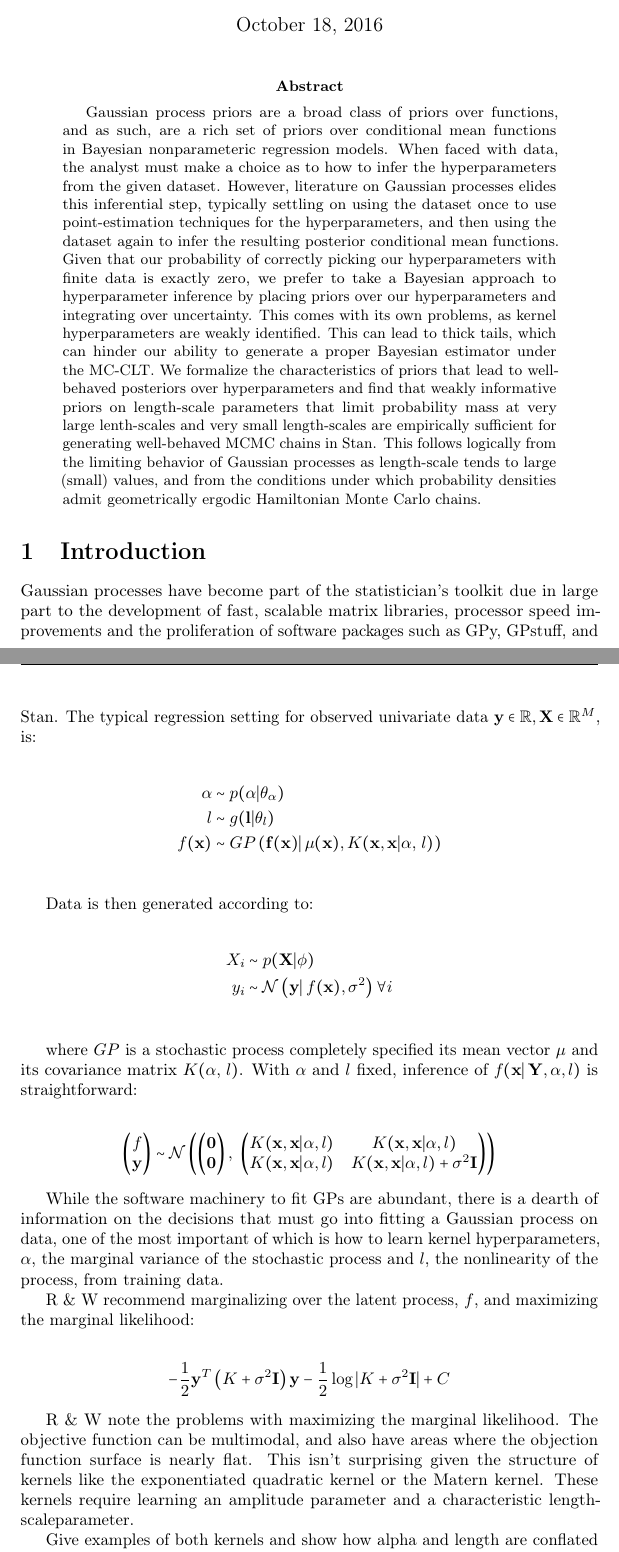
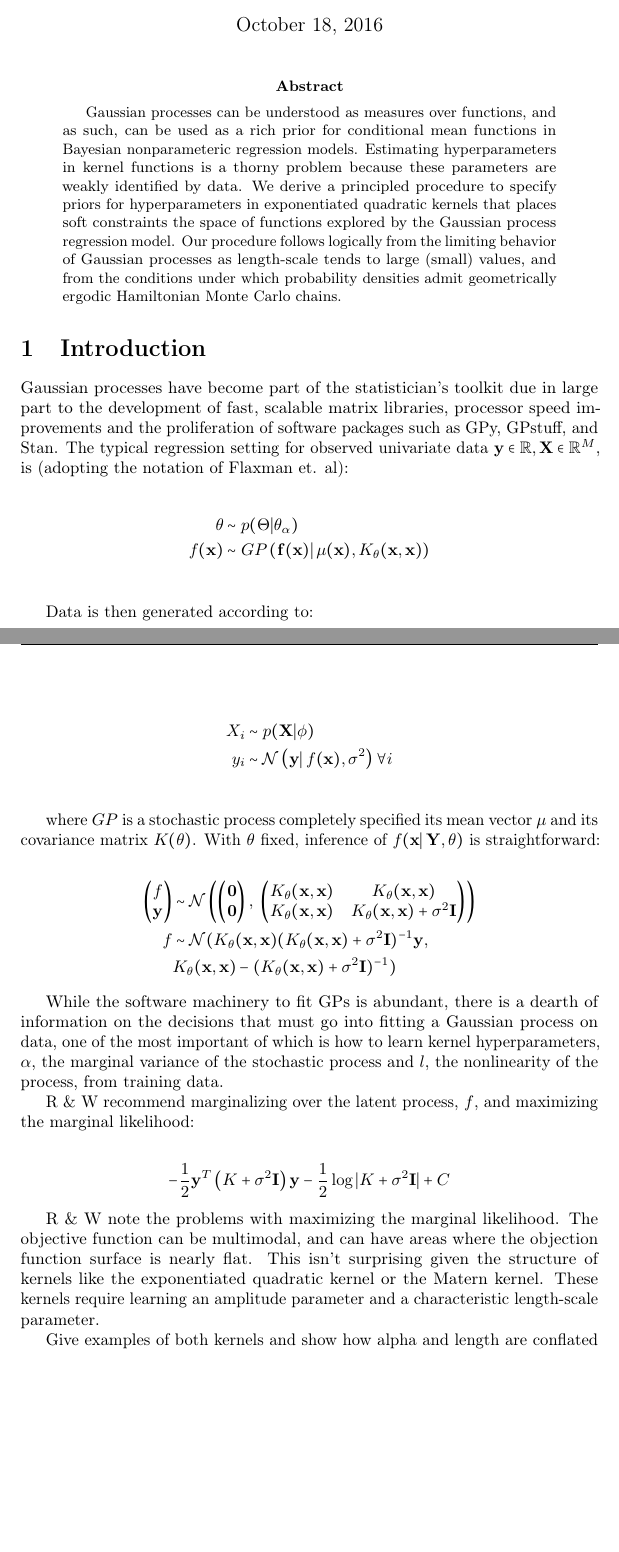
Before and after one commit to rtrangucci/gp_inf_priors, a LaTeX paper (informative_priors_gp_hyperparameters.tex): two parts of pages 1 and 2 of 8, joined at a grey line, cut so that both start at the same text, the shorter picture padded with empty space. Compiled offline with pdfLaTeX; a LaTeX package or settings file that is missing is left out.

Commit message:
updates to abstract

```diff
--- a/informative_priors_gp_hyperparameters.tex
+++ b/informative_priors_gp_hyperparameters.tex
@@ -106,29 +106,18 @@
 \maketitle
 
 \begin{abstract}
-  Gaussian process priors are a broad class of priors over functions, and as
-  such, are a rich set of priors over conditional mean functions in Bayesian
-  nonparameteric regression models. When faced with data, the analyst must make
-  a choice as to how to infer the hyperparameters from the given dataset.
-  However, literature on Gaussian processes elides this inferential step,
-  typically settling on using the dataset once to use point-estimation
-  techniques for the hyperparameters, and then using the dataset again to infer
-  the resulting posterior conditional mean functions. Given that our
-  probability of correctly picking our hyperparameters with finite data is
-  exactly zero, we prefer to take a Bayesian approach to hyperparameter
-  inference by placing priors over our hyperparameters and integrating over
-  uncertainty.  This comes with its own problems, as kernel hyperparameters are
-  weakly identified. This can lead to thick tails, which can hinder our ability
-  to generate a proper Bayesian estimator under the MC-CLT. We formalize the
-  characteristics of priors that lead to well-behaved posteriors over
-  hyperparameters and find that weakly informative priors on length-scale
-  parameters that limit probability mass at very large lenth-scales and very
-  small length-scales are empirically sufficient for generating well-behaved
-  MCMC chains in Stan. This follows logically from the limiting behavior of
+  Gaussian processes can be understood as measures over functions, and as such,
+  can be used as a rich prior for conditional mean functions in Bayesian
+  nonparameteric regression models. Estimating hyperparameters in kernel
+  functions is a thorny problem because these parameters are weakly identified
+  by data. We derive a principled procedure to specify priors for
+  hyperparameters in exponentiated quadratic kernels that places soft
+  constraints the space of functions explored by the Gaussian process
+  regression model. Our procedure follows logically from the limiting behavior of
   Gaussian processes as length-scale tends to large (small) values, and from
   the conditions under which probability densities admit geometrically ergodic
   Hamiltonian Monte Carlo chains.
-\end{abstract}
+ \end{abstract}
 
 \section{Introduction}
 
@@ -136,12 +125,12 @@ Gaussian processes have become part of the statistician's toolkit due in large
 part to the development of fast, scalable matrix libraries, processor speed
 improvements and the proliferation of software packages such as GPy, GPstuff,
 and Stan. The typical regression setting for observed univariate data
-$\mathbf{y} \in \R, \mathbf{X} \in \R^M$, is:
+$\mathbf{y} \in \R, \mathbf{X} \in \R^M$, is (adopting the notation of Flaxman et. al):
 
 \begin{align*}
-  \alpha & \sim p(\mathbf{\alpha} | \theta_\mathbf{\alpha}) \\
-  l & \sim g(\mathbf{l} | \theta_l) \\
-  f(\mathbf{x}) & \sim GP\lp \mathbf{f}(\mathbf{x}) |\, \mu(\mathbf{x}), K(\mathbf{x}, \mathbf{x} | \mathbf{\alpha},\, l) \rp \\
+  \theta & \sim p(\Theta | \theta_\mathbf{\alpha}) \\
+  f(\mathbf{x}) & \sim GP\lp \mathbf{f}(\mathbf{x})
+  |\, \mu(\mathbf{x}), K_\theta(\mathbf{x}, \mathbf{x}) \rp \\
 \end{align*}
 
 Data is then generated according to:
@@ -152,29 +141,21 @@ Data is then generated according to:
 \end{align*}
 
 where $GP$ is a stochastic process completely specified its mean vector $\mu$
-and its covariance matrix $K(\mathbf{\alpha}, \, l)$. With $\mathbf{\alpha}$ and $l$ fixed,
-inference of $f(\mathbf{x} | \, \mathbf{Y}, \mathbf{\alpha}, l)$ is straightforward:
+and its covariance matrix $K(\theta)$. With $\theta$ fixed,
+inference of $f(\mathbf{x} | \, \mathbf{Y}, \theta)$ is straightforward:
 
 \begin{align*}
-        \begin{pmatrix}
-          f\\
-        \mathbf{y} \\
-        \end{pmatrix}
-        & \sim \mathcal{N}
-        \lp
-        \begin{pmatrix}
-          \mathbf{0} \\
-           \mathbf{0}
-	\end{pmatrix} ,\,\,
-	\begin{pmatrix}
-    K(\mathbf{x},\mathbf{x} | \mathbf{\alpha}, l) & K(\mathbf{x},\mathbf{x} | \mathbf{\alpha}, l)  \\
-    K(\mathbf{x},\mathbf{x} | \mathbf{\alpha}, l) &  K(\mathbf{x},\mathbf{x} | \mathbf{\alpha}, l) + \sigma ^ 2 \mathbf{I}\\
-	\end{pmatrix}
-	\rp
+      \begin{pmatrix} f\\ \mathbf{y} \\ \end{pmatrix} & \sim \mathcal{N} \lp
+\begin{pmatrix} \mathbf{0} \\ \mathbf{0} \end{pmatrix} ,\,\, \begin{pmatrix}
+  K_\theta(\mathbf{x},\mathbf{x}) & K_\theta(\mathbf{x},\mathbf{x})  \\
+  K_\theta(\mathbf{x},\mathbf{x}) &  K_\theta(\mathbf{x},\mathbf{x}) + \sigma ^
+  2 \mathbf{I}\\ \end{pmatrix} \rp \\ f & \sim
+  \mathcal{N}(K_\theta(\mathbf{x},\mathbf{x})(K_\theta(\mathbf{x},\mathbf{x}) +
+  \sigma ^ 2 \mathbf{I})^{-1}\mathbf{y},\\ & K_\theta(\mathbf{x},\mathbf{x}) -
+  (K_\theta(\mathbf{x},\mathbf{x}) + \sigma ^ 2 \mathbf{I})^{-1})
 \end{align*}
 
-
-While the software machinery to fit GPs are abundant, there is a dearth of
+While the software machinery to fit GPs is abundant, there is a dearth of
 information on the decisions that must go into fitting a Gaussian process on
 data, one of the most important of which is how to learn kernel
 hyperparameters, $\alpha$, the marginal variance of the stochastic process and
@@ -189,11 +170,11 @@ the marginal likelihood:
 \end{align*}
 
 R \& W note the problems with maximizing the marginal likelihood. The objective
-function can be multimodal, and also have areas where the objection function
+function can be multimodal, and can have areas where the objection function
 surface is nearly flat. This isn't surprising given the structure of kernels
 like the exponentiated quadratic kernel or the Matern kernel. These kernels
 require learning an amplitude parameter and a characteristic
-length-scaleparameter.
+length-scale parameter.
 
 Give examples of both kernels and show how alpha and length are conflated in
 all observable stats of draws from the GP, like number of upcrossings, and
```
Also changed, not shown: informative_priors_gp_hyperparameters.tex (15 more changed lines).
